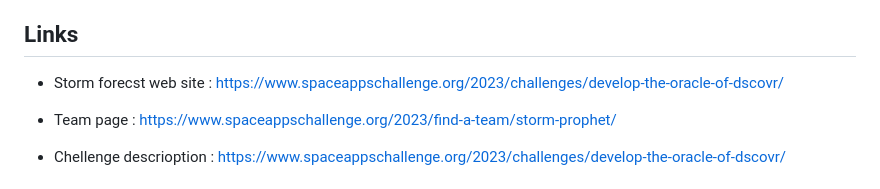
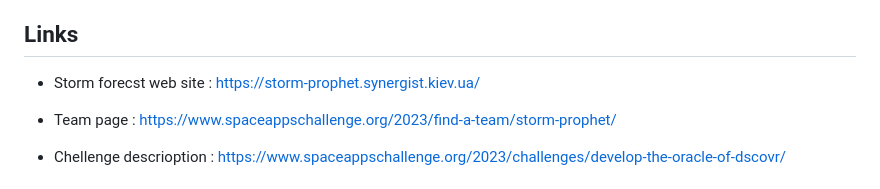
Before and after one commit to Wizard2007/storm-prophet, a Markdown page: README.md, the part around the change printed below. Rendered like a GitHub page.

```diff
--- a/README.md
+++ b/README.md
@@ -77,7 +76,7 @@ Now you're ready to use the LSTM time series prediction code for your specific d
 
 ## Links
 - Storm forecst web site :
-https://www.spaceappschallenge.org/2023/challenges/develop-the-oracle-of-dscovr/
+https://storm-prophet.synergist.kiev.ua/
 
 - Team page :
 https://www.spaceappschallenge.org/2023/find-a-team/storm-prophet/
```
Also changed, not shown: other parts of README.md (+0 -1 lines).
